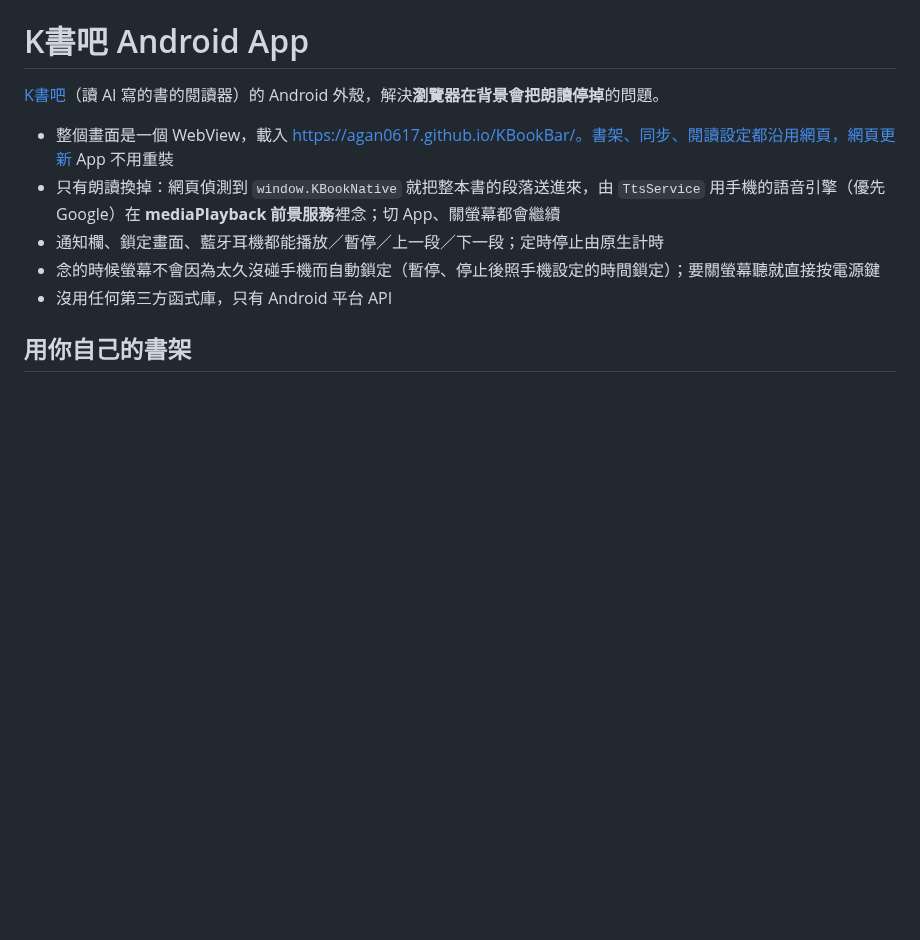
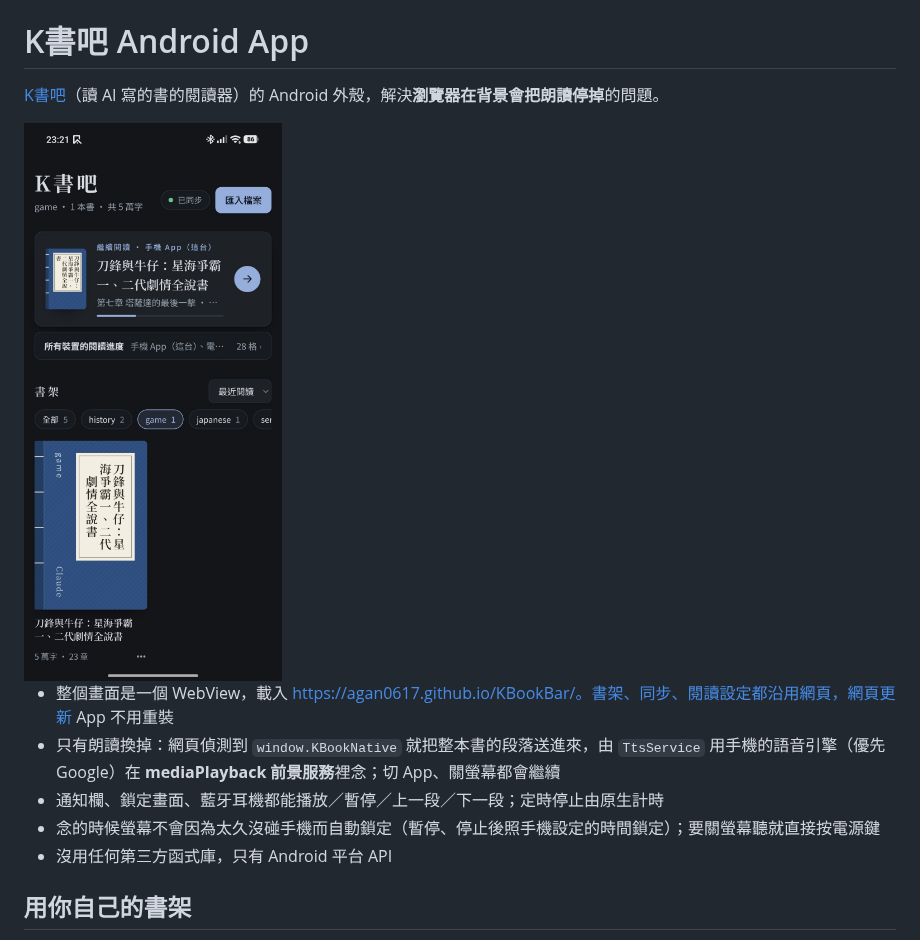
Before and after one commit to agan0617/KBookBarApp, a Markdown page: README.md, the part around the change. Drawn GitHub-style; pictures changed too: docs/screenshot.jpg (added); blank space fills up the shorter version.

Commit message:
README 加上 App 截圖
Co-Authored-By: Claude Fable 5.1 <noreply@anthropic.com>

```diff
--- a/README.md
+++ b/README.md
@@ -1,6 +1,8 @@
 # K書吧 Android App
 
 [K書吧](https://github.com/agan0617/KBookBar)（讀 AI 寫的書的閱讀器）的 Android 外殼，解決**瀏覽器在背景會把朗讀停掉**的問題。
+
+<img src="docs/screenshot.jpg" width="300" alt="screenshot">
 
 - 整個畫面是一個 WebView，載入 https://agan0617.github.io/KBookBar/。書架、同步、閱讀設定都沿用網頁，網頁更新 App 不用重裝
 - 只有朗讀換掉：網頁偵測到 `window.KBookNative` 就把整本書的段落送進來，由 `TtsService` 用手機的語音引擎（優先 Google）在 **mediaPlayback 前景服務**裡念；切 App、關螢幕都會繼續
```
